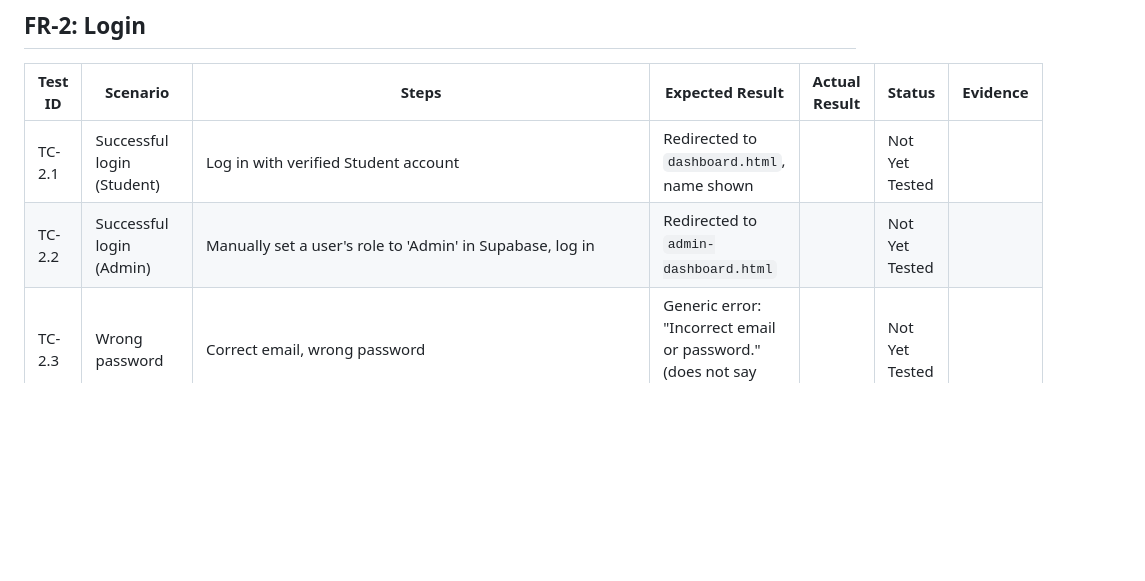
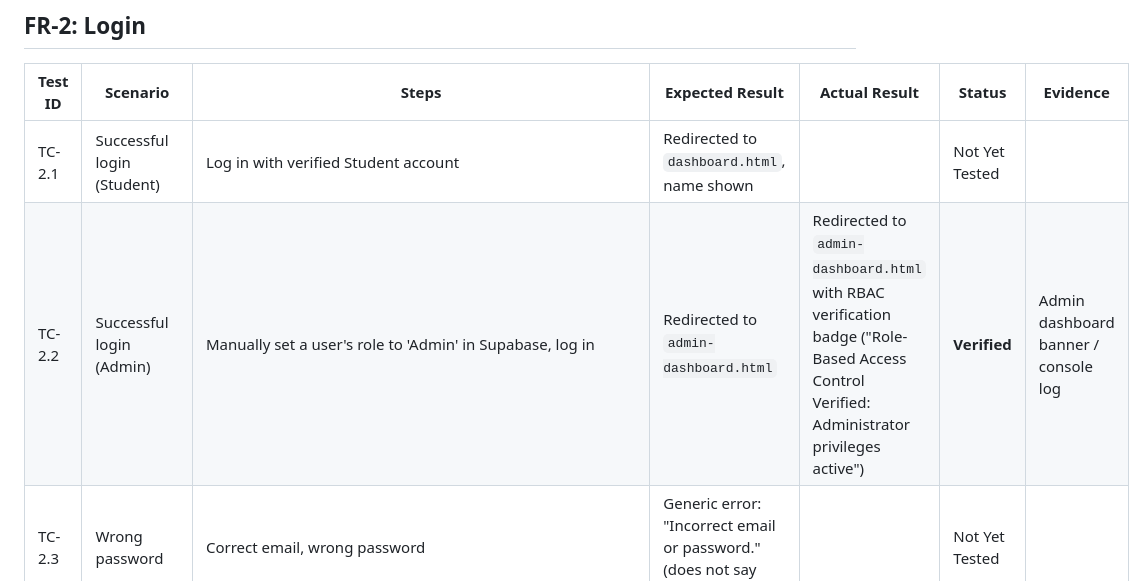
Before and after one commit to osa-mo7amed/Final-Year-Project, a Markdown page: docs/test-cases-auth.md, the part around the change. Drawn GitHub-style; blank space fills up the shorter version.

Commit message:
Mark TC-2.2 as Verified in test-cases-auth.md

```diff
--- a/docs/test-cases-auth.md
+++ b/docs/test-cases-auth.md
@@ -33,7 +33,7 @@ mark "Verified" without actually performing the step.
 | Test ID | Scenario | Steps | Expected Result | Actual Result | Status | Evidence |
 |---|---|---|---|---|---|---|
 | TC-2.1 | Successful login (Student) | Log in with verified Student account | Redirected to `dashboard.html`, name shown | | Not Yet Tested | |
-| TC-2.2 | Successful login (Admin) | Manually set a user's role to 'Admin' in Supabase, log in | Redirected to `admin-dashboard.html` | | Not Yet Tested | |
+| TC-2.2 | Successful login (Admin) | Manually set a user's role to 'Admin' in Supabase, log in | Redirected to `admin-dashboard.html` | Redirected to `admin-dashboard.html` with RBAC verification badge ("Role-Based Access Control Verified: Administrator privileges active") | **Verified** | Admin dashboard banner / console log |
 | TC-2.3 | Wrong password | Correct email, wrong password | Generic error: "Incorrect email or password." (does not say which field) | | Not Yet Tested | |
 | TC-2.4 | Non-existent email | Unregistered email | Same generic error as TC-2.3 (no field-specific leak) | | Not Yet Tested | |
 | TC-2.5 | Deactivated account | Set `account_status = 'Inactive'` for a user, attempt login | Signed out immediately, error: "This account has been deactivated." | | Not Yet Tested | |
```
